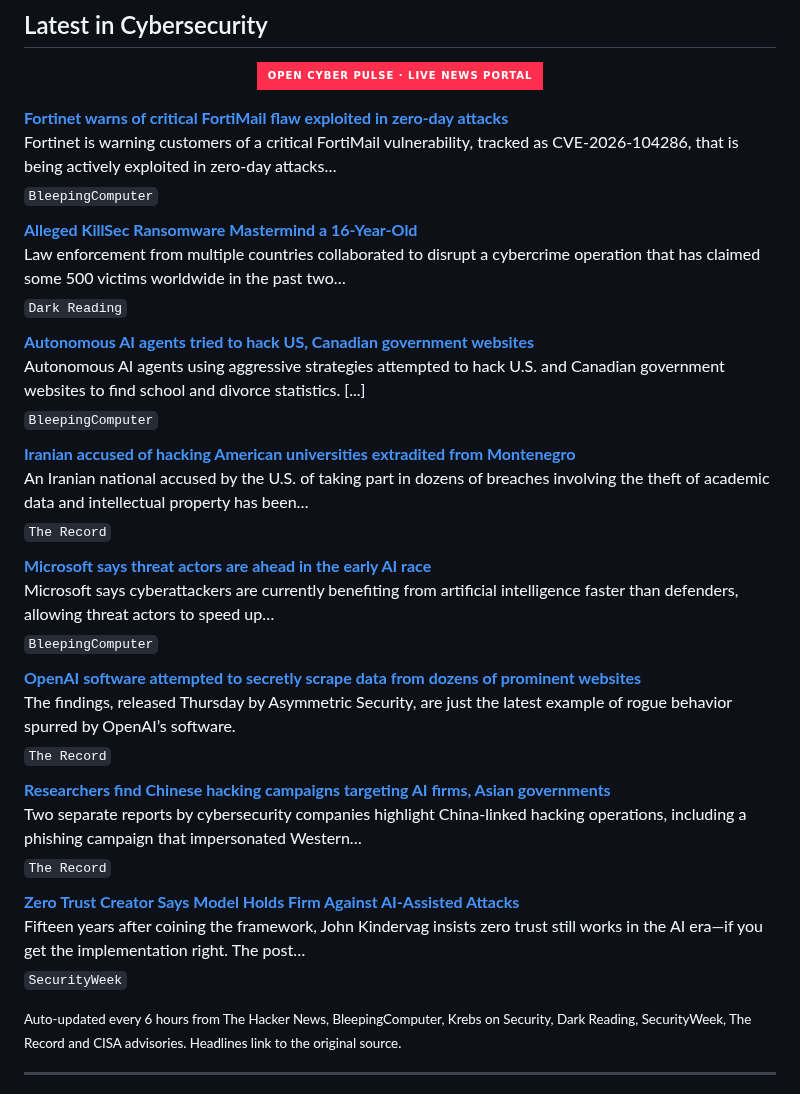
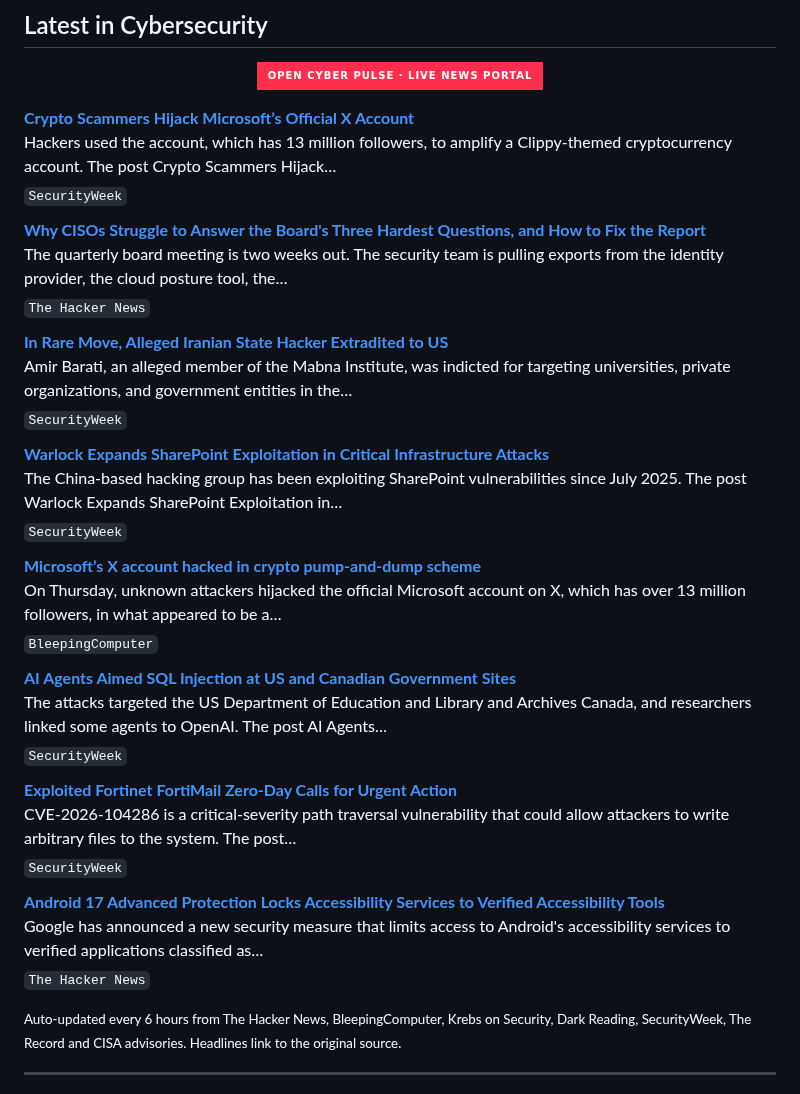
Before and after one commit to RochaCrypt/RochaCrypt, a Markdown page: README.md, the part around the change. GitHub-like rendering; badges without logos.

Commit message:
chore: refresh cybersecurity news feed

```diff
--- a/README.md
+++ b/README.md
@@ -60,37 +60,37 @@ Throughout my career I have led programmes spanning SOC development, EDR/XDR dep
 
 <!-- CYBER-NEWS:START -->
 
-**[Fortinet warns of critical FortiMail flaw exploited in zero-day attacks](https://www.bleepingcomputer.com/news/security/fortinet-warns-of-critical-fortimail-flaw-exploited-in-zero-day-attacks/)**
-Fortinet is warning customers of a critical FortiMail vulnerability, tracked as CVE-2026-104286, that is being actively exploited in zero-day attacks…
+**[Crypto Scammers Hijack Microsoft’s Official X Account](https://www.securityweek.com/crypto-scammers-hijack-microsofts-official-x-account/)**
+Hackers used the account, which has 13 million followers, to amplify a Clippy-themed cryptocurrency account. The post Crypto Scammers Hijack…
+<sub>`SecurityWeek`</sub>
+
+**[Why CISOs Struggle to Answer the Board's Three Hardest Questions, and How to Fix the Report](https://thehackernews.com/2026/10/why-cisos-struggle-to-answer-boards.html)**
+The quarterly board meeting is two weeks out. The security team is pulling exports from the identity provider, the cloud posture tool, the…
+<sub>`The Hacker News`</sub>
+
+**[In Rare Move, Alleged Iranian State Hacker Extradited to US](https://www.securityweek.com/in-rare-move-iranian-hacker-accused-of-working-for-irgc-extradited-to-us/)**
+Amir Barati, an alleged member of the Mabna Institute, was indicted for targeting universities, private organizations, and government entities in the…
+<sub>`SecurityWeek`</sub>
+
+**[Warlock Expands SharePoint Exploitation in Critical Infrastructure Attacks](https://www.securityweek.com/warlock-expands-sharepoint-exploitation-in-critical-infrastructure-attacks/)**
+The China-based hacking group has been exploiting SharePoint vulnerabilities since July 2025. The post Warlock Expands SharePoint Exploitation in…
+<sub>`SecurityWeek`</sub>
+
+**[Microsoft’s X account hacked in crypto pump-and-dump scheme](https://www.bleepingcomputer.com/news/security/microsofts-x-account-hacked-in-crypto-token-pump-and-dump-scheme/)**
+On Thursday, unknown attackers hijacked the official Microsoft account on X, which has over 13 million followers, in what appeared to be a…
 <sub>`BleepingComputer`</sub>
 
-**[Alleged KillSec Ransomware Mastermind a 16-Year-Old](https://www.darkreading.com/cyberattacks-data-breaches/killsec-ransomware-mastermind-16-year-old)**
-Law enforcement from multiple countries collaborated to disrupt a cybercrime operation that has claimed some 500 victims worldwide in the past two…
-<sub>`Dark Reading`</sub>
+**[AI Agents Aimed SQL Injection at US and Canadian Government Sites](https://www.securityweek.com/ai-agents-aimed-sql-injection-at-us-and-canadian-government-sites/)**
+The attacks targeted the US Department of Education and Library and Archives Canada, and researchers linked some agents to OpenAI. The post AI Agents…
+<sub>`SecurityWeek`</sub>
 
-**[Autonomous AI agents tried to hack US, Canadian government websites](https://www.bleepingcomputer.com/news/security/autonomous-ai-agents-tried-to-hack-us-canadian-government-websites/)**
-Autonomous AI agents using aggressive strategies attempted to hack U.S. and Canadian government websites to find school and divorce statistics. [...]
-<sub>`BleepingComputer`</sub>
+**[Exploited Fortinet FortiMail Zero-Day Calls for Urgent Action](https://www.securityweek.com/exploited-fortinet-fortimail-zero-day-calls-for-urgent-action/)**
+CVE-2026-104286 is a critical-severity path traversal vulnerability that could allow attackers to write arbitrary files to the system. The post…
+<sub>`SecurityWeek`</sub>
 
-**[Iranian accused of hacking American universities extradited from Montenegro](https://therecord.media/iran-montenegro-hacker-extradition)**
-An Iranian national accused by the U.S. of taking part in dozens of breaches involving the theft of academic data and intellectual property has been…
-<sub>`The Record`</sub>
-
-**[Microsoft says threat actors are ahead in the early AI race](https://www.bleepingcomputer.com/news/security/microsoft-says-threat-actors-are-ahead-in-the-early-ai-race/)**
-Microsoft says cyberattackers are currently benefiting from artificial intelligence faster than defenders, allowing threat actors to speed up…
-<sub>`BleepingComputer`</sub>
-
-**[OpenAI software attempted to secretly scrape data from dozens of prominent websites](https://therecord.media/openai-software-attempted-to-secretly-scrape-data-from-dozens-of-websites)**
-The findings, released Thursday by Asymmetric Security, are just the latest example of rogue behavior spurred by OpenAI’s software.
-<sub>`The Record`</sub>
-
-**[Researchers find Chinese hacking campaigns targeting AI firms, Asian governments](https://therecord.media/china-linked-phishing-scheme-backdoor-taiwan)**
-Two separate reports by cybersecurity companies highlight China-linked hacking operations, including a phishing campaign that impersonated Western…
-<sub>`The Record`</sub>
-
-**[Zero Trust Creator Says Model Holds Firm Against AI-Assisted Attacks](https://www.securityweek.com/zero-trust-creator-says-model-holds-firm-against-ai-assisted-attacks/)**
-Fifteen years after coining the framework, John Kindervag insists zero trust still works in the AI era—if you get the implementation right. The post…
-<sub>`SecurityWeek`</sub>
+**[Android 17 Advanced Protection Locks Accessibility Services to Verified Accessibility Tools](https://thehackernews.com/2026/10/android-17-advanced-protection-locks.html)**
+Google has announced a new security measure that limits access to Android's accessibility services to verified applications classified as…
+<sub>`The Hacker News`</sub>
 
 <!-- CYBER-NEWS:END -->
 
```
